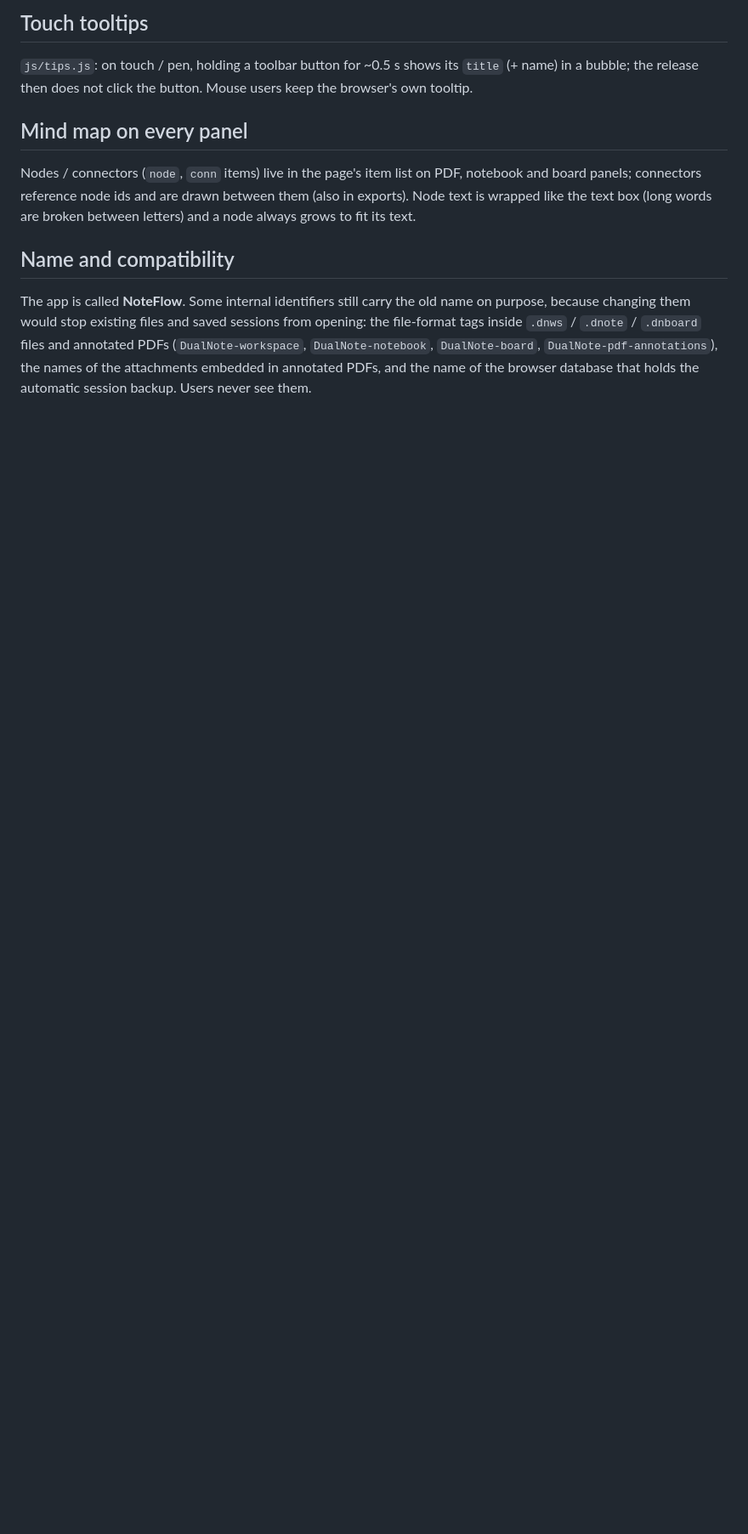
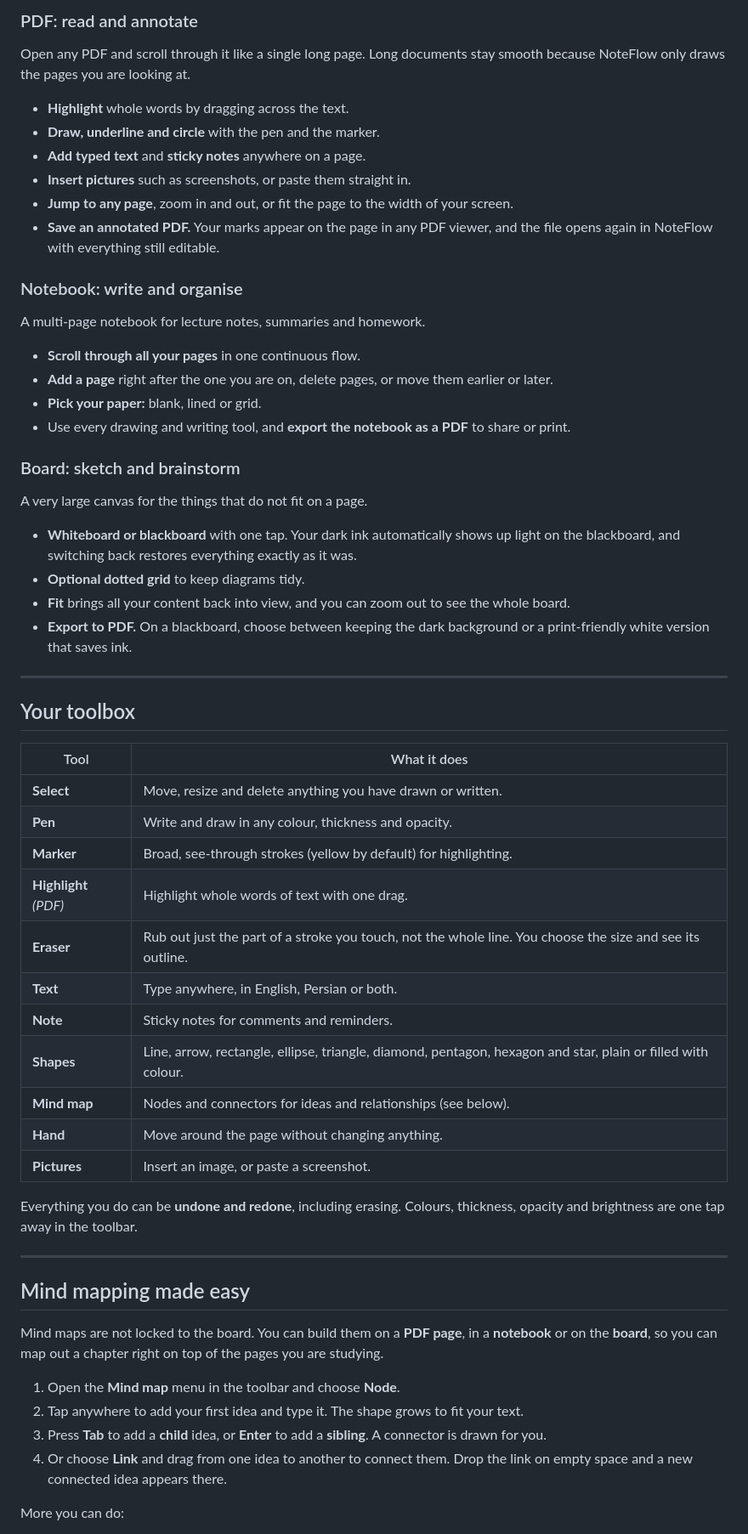
Before and after one commit to pooyanonyx/DualNoteMobile, a Markdown page: README.md, the part around one of its changes. Shown at 85% size. GitHub-like rendering; blank space fills up the shorter version.

```diff
--- a/README.md
+++ b/README.md
@@ -55,14 +32,60 @@ returns the remaining pieces; `Panel.eraseAt()` applies it per pointer move. A w
 
-## Touch tooltips
-`js/tips.js`: on touch / pen, holding a toolbar button for ~0.5 s shows its `title` (+ name) in a bubble; the release then does not click the button.
-Mouse users keep the browser's own tooltip.
+### PDF: read and annotate
+Open any PDF and scroll through it like a single long page. Long documents stay smooth because NoteFlow only draws the pages you are looking at.
 
-## Mind map on every panel
-Nodes / connectors (`node`, `conn` items) live in the page's item list on PDF, notebook and board panels; connectors reference node ids and are drawn between them
-(also in exports). Node text is wrapped like the text box (long words are broken between letters) and a node always grows to fit its text.
+- **Highlight** whole words by dragging across the text.
+- **Draw, underline and circle** with the pen and the marker.
+- **Add typed text** and **sticky notes** anywhere on a page.
+- **Insert pictures** such as screenshots, or paste them straight in.
+- **Jump to any page**, zoom in and out, or fit the page to the width of your screen.
+- **Save an annotated PDF.** Your marks appear on the page in any PDF viewer, and the file opens again in NoteFlow with everything still editable.
 
-## Name and compatibility
-The app is called **NoteFlow**. Some internal identifiers still carry the old name on purpose, because changing them would stop existing files and
-saved sessions from opening: the file-format tags inside `.dnws` / `.dnote` / `.dnboard` files and annotated PDFs (`DualNote-workspace`,
-`DualNote-notebook`, `DualNote-board`, `DualNote-pdf-annotations`), the names of the attachments embedded in annotated PDFs, and the name of the browser
-database that holds the automatic session backup. Users never see them.
+### Notebook: write and organise
+A multi-page notebook for lecture notes, summaries and homework.
+
+- **Scroll through all your pages** in one continuous flow.
+- **Add a page** right after the one you are on, delete pages, or move them earlier or later.
+- **Pick your paper:** blank, lined or grid.
+- Use every drawing and writing tool, and **export the notebook as a PDF** to share or print.
+
+### Board: sketch and brainstorm
+A very large canvas for the things that do not fit on a page.
+
+- **Whiteboard or blackboard** with one tap. Your dark ink automatically shows up light on the blackboard, and switching back restores everything exactly as it was.
+- **Optional dotted grid** to keep diagrams tidy.
+- **Fit** brings all your content back into view, and you can zoom out to see the whole board.
+- **Export to PDF.** On a blackboard, choose between keeping the dark background or a print-friendly white version that saves ink.
+
+---
+
+## Your toolbox
+
+| Tool | What it does |
+|---|---|
+| **Select** | Move, resize and delete anything you have drawn or written. |
+| **Pen** | Write and draw in any colour, thickness and opacity. |
+| **Marker** | Broad, see-through strokes (yellow by default) for highlighting. |
+| **Highlight** *(PDF)* | Highlight whole words of text with one drag. |
+| **Eraser** | Rub out just the part of a stroke you touch, not the whole line. You choose the size and see its outline. |
+| **Text** | Type anywhere, in English, Persian or both. |
+| **Note** | Sticky notes for comments and reminders. |
+| **Shapes** | Line, arrow, rectangle, ellipse, triangle, diamond, pentagon, hexagon and star, plain or filled with colour. |
+| **Mind map** | Nodes and connectors for ideas and relationships (see below). |
+| **Hand** | Move around the page without changing anything. |
+| **Pictures** | Insert an image, or paste a screenshot. |
+
+Everything you do can be **undone and redone**, including erasing. Colours, thickness, opacity and brightness are one tap away in the toolbar.
+
+---
+
+## Mind mapping made easy
+
+Mind maps are not locked to the board. You can build them on a **PDF page**, in a **notebook** or on the **board**, so you can map out a chapter right on top of the pages you are studying.
+
+1. Open the **Mind map** menu in the toolbar and choose **Node**.
+2. Tap anywhere to add your first idea and type it. The shape grows to fit your text.
+3. Press **Tab** to add a **child** idea, or **Enter** to add a **sibling**. A connector is drawn for you.
+4. Or choose **Link** and drag from one idea to another to connect them. Drop the link on empty space and a new connected idea appears there.
+
+More you can do:
+
```
Also changed, not shown: other parts of README.md (+125 -42 lines).
